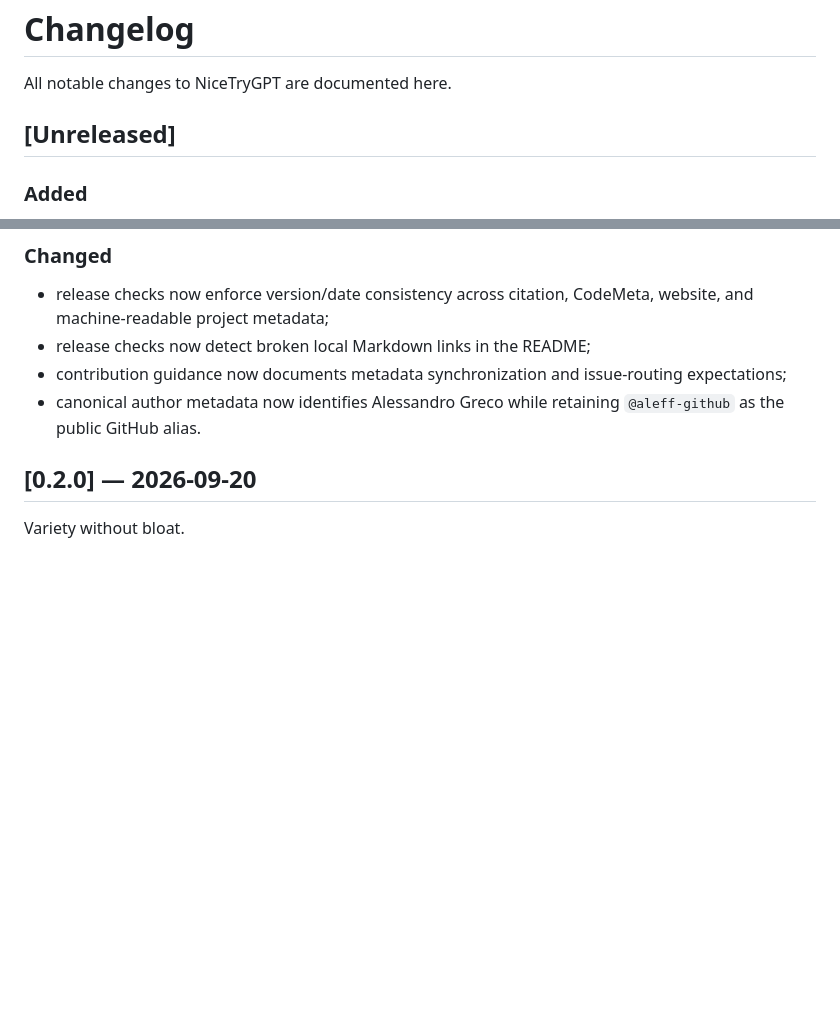
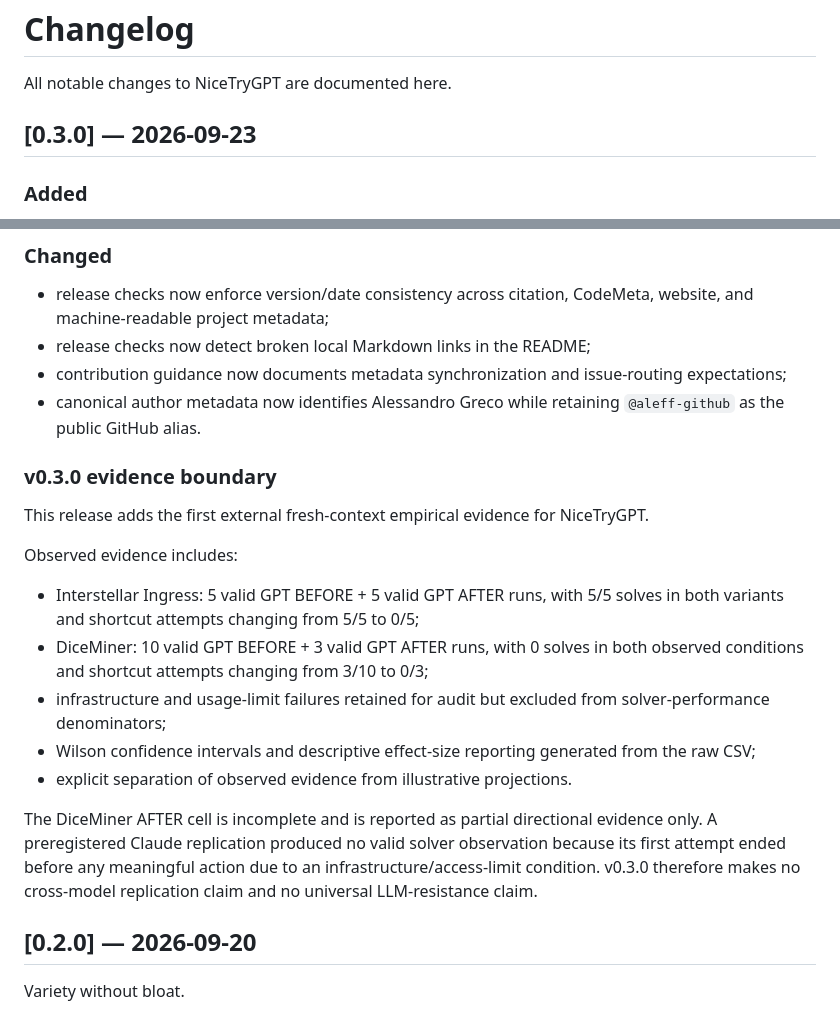
Before and after one commit to aleff-github/NiceTryGPT, a Markdown page: CHANGELOG.md, 2 parts joined by grey strips. Rendered like a GitHub page; blank space fills up the shorter version.

Commit message:
release: finalize 0.3.0 changelog

```diff
--- a/CHANGELOG.md
+++ b/CHANGELOG.md
@@ -2,7 +2,7 @@
 
 All notable changes to NiceTryGPT are documented here.
 
-## [Unreleased]
+## [0.3.0] — 2026-09-23
 
 ### Added
 
@@ -33,6 +33,20 @@ All notable changes to NiceTryGPT are documented here.
 - release checks now detect broken local Markdown links in the README;
 - contribution guidance now documents metadata synchronization and issue-routing expectations;
 - canonical author metadata now identifies Alessandro Greco while retaining `@aleff-github` as the public GitHub alias.
+
+### v0.3.0 evidence boundary
+
+This release adds the first external fresh-context empirical evidence for NiceTryGPT.
+
+Observed evidence includes:
+
+- Interstellar Ingress: 5 valid GPT BEFORE + 5 valid GPT AFTER runs, with 5/5 solves in both variants and shortcut attempts changing from 5/5 to 0/5;
+- DiceMiner: 10 valid GPT BEFORE + 3 valid GPT AFTER runs, with 0 solves in both observed conditions and shortcut attempts changing from 3/10 to 0/3;
+- infrastructure and usage-limit failures retained for audit but excluded from solver-performance denominators;
+- Wilson confidence intervals and descriptive effect-size reporting generated from the raw CSV;
+- explicit separation of observed evidence from illustrative projections.
+
+The DiceMiner AFTER cell is incomplete and is reported as partial directional evidence only. A preregistered Claude replication produced no valid solver observation because its first attempt ended before any meaningful action due to an infrastructure/access-limit condition. v0.3.0 therefore makes no cross-model replication claim and no universal LLM-resistance claim.
 
 ## [0.2.0] — 2026-09-20
 
```
